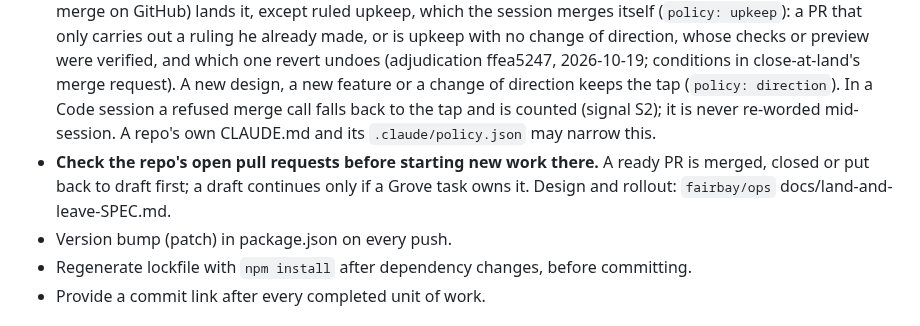
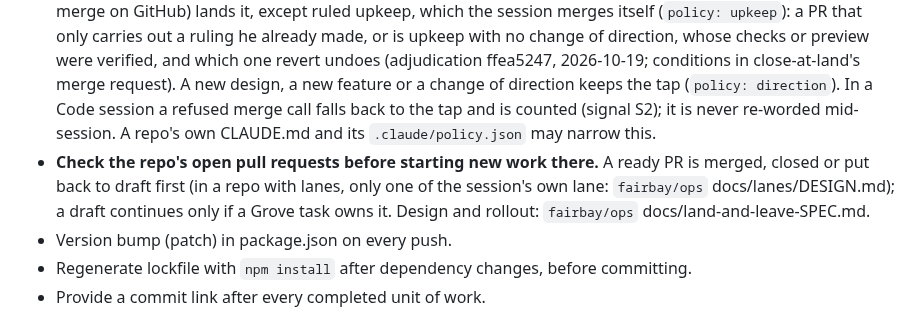
Before and after one commit to fairbay/intermission, a Markdown page: .claude/global.md, the part around the change. Drawn GitHub-style.

Commit message:
sync .claude/global.md from ops

```diff
--- a/.claude/global.md
+++ b/.claude/global.md
@@ -159,7 +159,7 @@ Rule 4 of the Decision Ladder still applies: the stop is a hand-off with the led
 ## Git Workflow
 
 - **Every surface lands by pull request (ruling 3fa9a61e, 2026-10-21).** Chat sessions, Code sessions and routines push a `claude/*` branch; no session pushes to a repo's `main`, and git-ops `push_files` refuses it (chat opens the branch and its draft PR with `push_to_pr`). A handoff-only archive lands by PR too, with the close-at-land trailer. A GitHub ruleset enforces this on a repo once it is public. Open the PR as a draft when the work starts and, in the same turn, add `owns: fairbay/<repo>#<n>` to the Grove task it belongs to; keep it a draft while working (drafts start no CI). Mark it ready only through close-at-land (chat-archive `references/close-at-land.md`): handoff and Grove markers written for the merged state, a `Close-at-land:` commit, then the merge. Baylee's tap (or his merge on GitHub) lands it, except ruled upkeep, which the session merges itself (`policy: upkeep`): a PR that only carries out a ruling he already made, or is upkeep with no change of direction, whose checks or preview were verified, and which one revert undoes (adjudication ffea5247, 2026-10-19; conditions in close-at-land's merge request). A new design, a new feature or a change of direction keeps the tap (`policy: direction`). In a Code session a refused merge call falls back to the tap and is counted (signal S2); it is never re-worded mid-session. A repo's own CLAUDE.md and its `.claude/policy.json` may narrow this.
-- **Check the repo's open pull requests before starting new work there.** A ready PR is merged, closed or put back to draft first; a draft continues only if a Grove task owns it. Design and rollout: `fairbay/ops` docs/land-and-leave-SPEC.md.
+- **Check the repo's open pull requests before starting new work there.** A ready PR is merged, closed or put back to draft first (in a repo with lanes, only one of the session's own lane: `fairbay/ops` docs/lanes/DESIGN.md); a draft continues only if a Grove task owns it. Design and rollout: `fairbay/ops` docs/land-and-leave-SPEC.md.
 - Version bump (patch) in package.json on every push.
 - Regenerate lockfile with `npm install` after dependency changes, before committing.
 - Provide a commit link after every completed unit of work.
```
